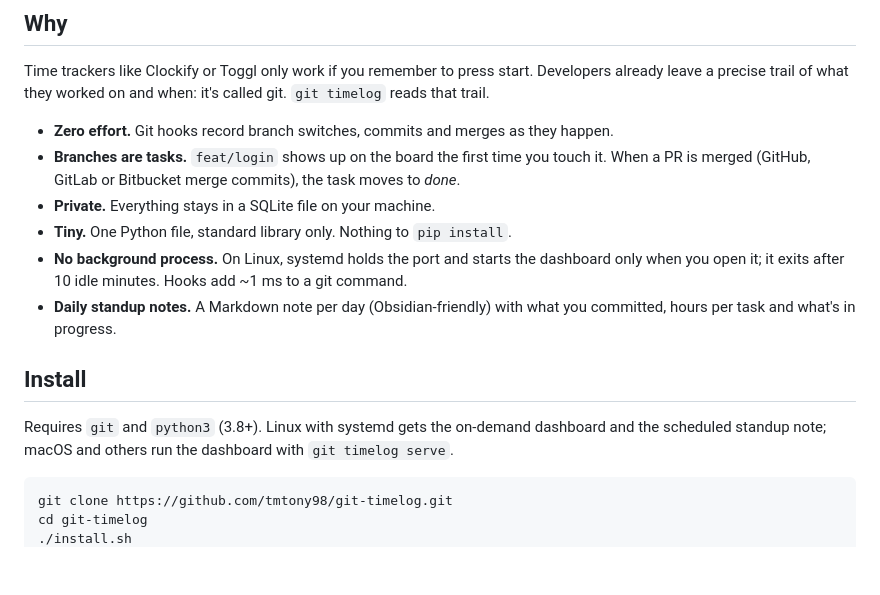
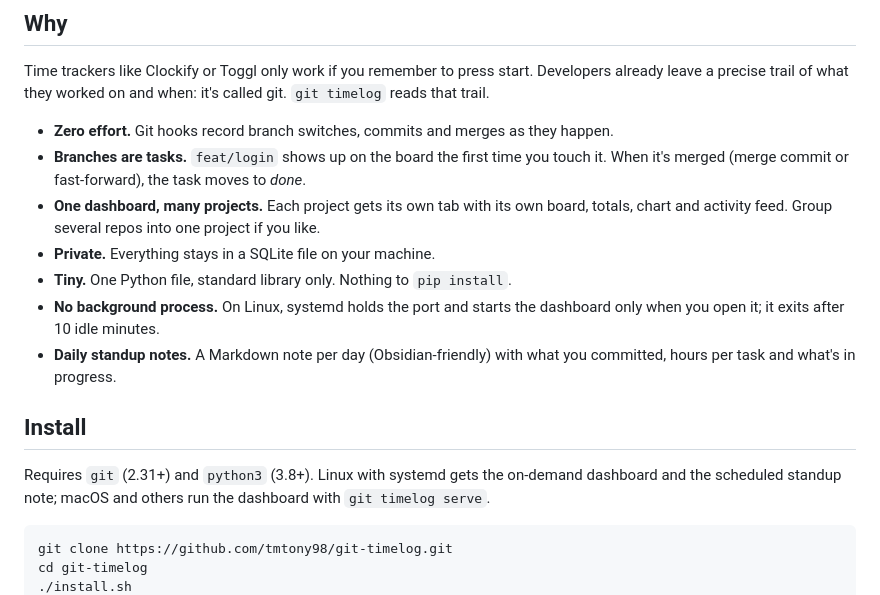
Before and after one commit to tmtony98/git-timelog, a Markdown page: README.md, the part around one of its changes. Drawn GitHub-style; blank space fills up the shorter version.

````diff
--- a/README.md
+++ b/README.md
@@ -18,17 +18,19 @@ Developers already leave a precise trail of what they worked on and when: it's c
 
 - **Zero effort.** Git hooks record branch switches, commits and merges as they happen.
 - **Branches are tasks.** `feat/login` shows up on the board the first time you touch it.
-  When a PR is merged (GitHub, GitLab or Bitbucket merge commits), the task moves to *done*.
+  When it's merged (merge commit or fast-forward), the task moves to *done*.
+- **One dashboard, many projects.** Each project gets its own tab with its own board,
+  totals, chart and activity feed. Group several repos into one project if you like.
 - **Private.** Everything stays in a SQLite file on your machine.
 - **Tiny.** One Python file, standard library only. Nothing to `pip install`.
 - **No background process.** On Linux, systemd holds the port and starts the dashboard
-  only when you open it; it exits after 10 idle minutes. Hooks add ~1 ms to a git command.
+  only when you open it; it exits after 10 idle minutes.
 - **Daily standup notes.** A Markdown note per day (Obsidian-friendly) with what you committed,
   hours per task and what's in progress.
 
 ## Install
 
-Requires `git` and `python3` (3.8+). Linux with systemd gets the on-demand dashboard and the
+Requires `git` (2.31+) and `python3` (3.8+). Linux with systemd gets the on-demand dashboard and the
 scheduled standup note; macOS and others run the dashboard with `git timelog serve`.
 
 ```sh
````
Also changed, not shown: other parts of README.md (+53 -4 lines), docs/dashboard.jpg, 4 other files.
